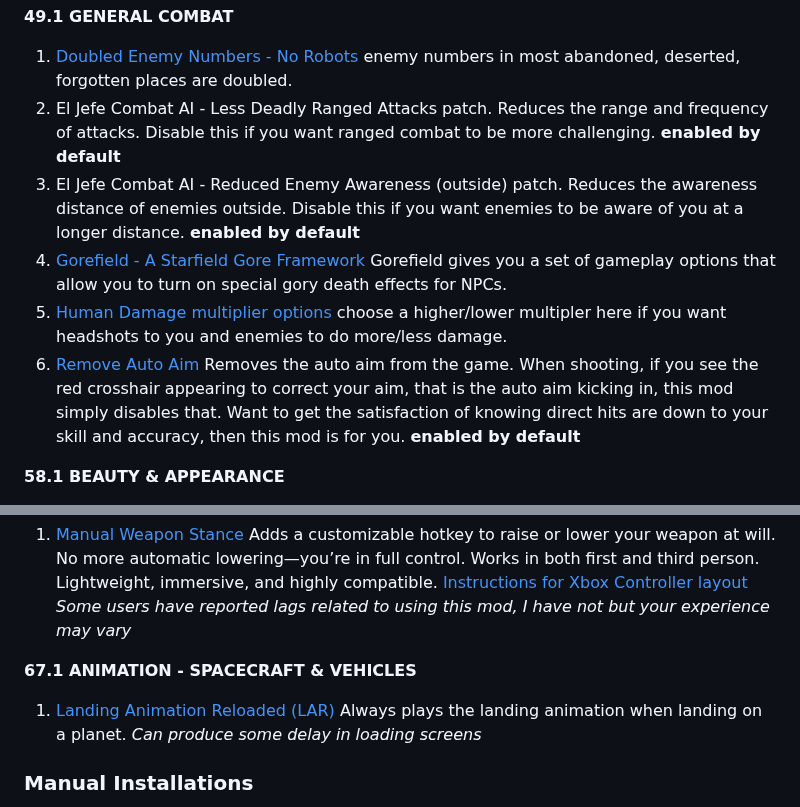
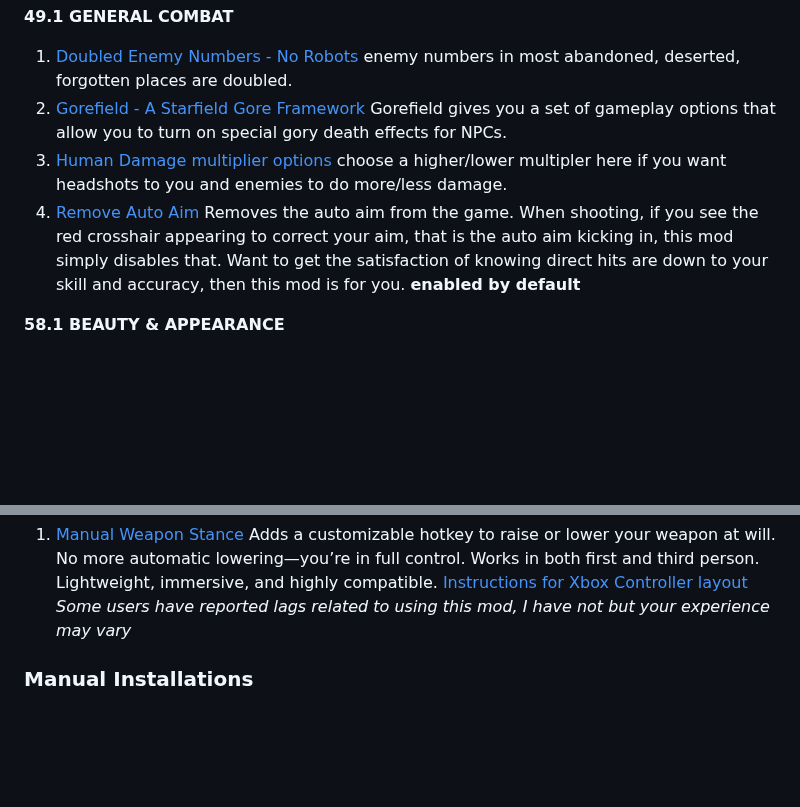
Before and after one commit to eljefe303030/Melius, a Markdown page: README.md, 2 parts joined by grey strips. GitHub-like rendering; folded sections open; blank space fills up the shorter version.

```diff
--- a/README.md
+++ b/README.md
@@ -260,11 +260,9 @@ Selection of Ultra Widescreen mods for menu and loading screens
 
 **49.1 GENERAL COMBAT**
 1. [Doubled Enemy Numbers - No Robots](https://www.nexusmods.com/starfield/mods/6030) enemy numbers in most abandoned, deserted, forgotten places are doubled.
-2. El Jefe Combat AI - Less Deadly Ranged Attacks patch. Reduces the range and frequency of attacks. Disable this if you want ranged combat to be more challenging. **enabled by default**
-3. El Jefe Combat AI - Reduced Enemy Awareness (outside) patch. Reduces the awareness distance of enemies outside. Disable this if you want enemies to be aware of you at a longer distance. **enabled by default**
-4. [Gorefield - A Starfield Gore Framework](https://www.nexusmods.com/starfield/mods/12833) Gorefield gives you a set of gameplay options that allow you to turn on special gory death effects for NPCs.
-5. [Human Damage multiplier options](https://www.nexusmods.com/starfield/mods/12603) choose a higher/lower multipler here if you want headshots to you and enemies to do more/less damage.
-6. [Remove Auto Aim](https://www.nexusmods.com/starfield/mods/14096) Removes the auto aim from the game. When shooting, if you see the red crosshair appearing to correct your aim, that is the auto aim kicking in, this mod simply disables that. Want to get the satisfaction of knowing direct hits are down to your skill and accuracy, then this mod is for you. **enabled by default**
+3. [Gorefield - A Starfield Gore Framework](https://www.nexusmods.com/starfield/mods/12833) Gorefield gives you a set of gameplay options that allow you to turn on special gory death effects for NPCs.
+4. [Human Damage multiplier options](https://www.nexusmods.com/starfield/mods/12603) choose a higher/lower multipler here if you want headshots to you and enemies to do more/less damage.
+5. [Remove Auto Aim](https://www.nexusmods.com/starfield/mods/14096) Removes the auto aim from the game. When shooting, if you see the red crosshair appearing to correct your aim, that is the auto aim kicking in, this mod simply disables that. Want to get the satisfaction of knowing direct hits are down to your skill and accuracy, then this mod is for you. **enabled by default**
 
 **58.1 BEAUTY & APPEARANCE**
 1. [NPC Height Variation Toolkit](https://www.nexusmods.com/starfield/mods/7466) A mod that realistically resizes all human NPCs in the game. NPCs are no longer all the same height. Included patch that fix an issue if playing with a female character, in third person and when aiming down sights, as well as [No Rescale on Interact](https://www.nexusmods.com/starfield/mods/7945) that disables automatic rescaling of characters on interaction with furniture and terminals so they don't visibly shrink/grow when sitting, standing, operating computers/workstations, etc. **characters can clip furniture when using this mod e.g. when sitting or leaning at desks.**
@@ -278,9 +276,6 @@ Selection of Ultra Widescreen mods for menu and loading screens
 **66.1 ANIMATION - GENERAL**
 1. [Manual Weapon Stance](https://www.nexusmods.com/starfield/mods/13627) Adds a customizable hotkey to raise or lower your weapon at will. No more automatic lowering—you’re in full control. Works in both first and third person. Lightweight, immersive, and highly compatible.
 [Instructions for Xbox Controller layout](https://github.com/eljefe303030/Melius/blob/main/assets/docs/MWS%20Xbox%20Controller%20layout%20instructions.md) *Some users have reported lags related to using this mod, I have not but your experience may vary*
-
-**67.1 ANIMATION - SPACECRAFT & VEHICLES**
-1. [Landing Animation Reloaded (LAR)](https://www.nexusmods.com/starfield/mods/7569) Always plays the landing animation when landing on a planet. *Can produce some delay in loading screens*
 
 </details>
 
```
